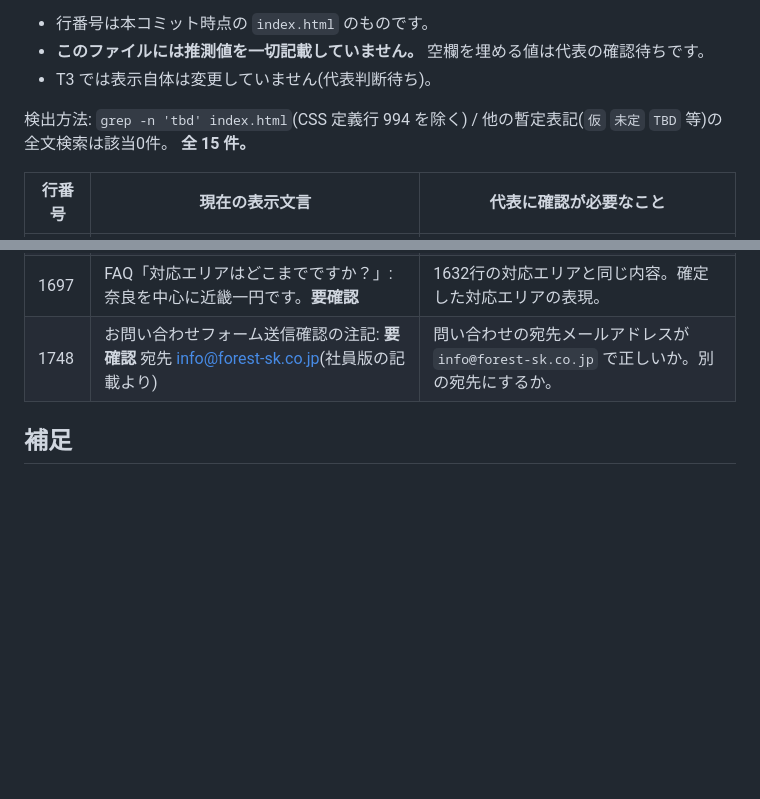
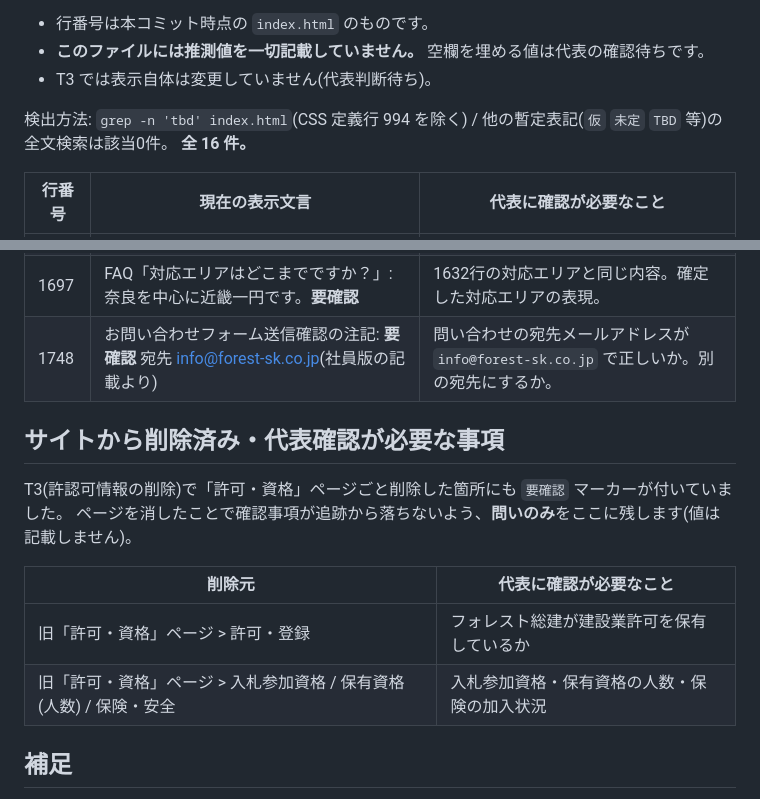
Before and after one commit to ecpgroup/forest-preview, a Markdown page: docs/tbd-inventory.md, 2 parts joined by grey strips. Drawn GitHub-style; blank space fills up the shorter version.

Commit message:
docs(review差し戻し1): tbd-inventory の件数を16件に訂正 + 削除済み確認事項の別表を追加
reviewer 指摘の要修正2点に対応。index.html は変更していない。

- 冒頭の件数を「全 15 件」→「全 16 件」に訂正。表自体は16行で正しかったため、
  集計の書き間違い。表の内容は一切触っていない
  (`grep -c 'class="tbd"' index.html` = 16 で実数確認)
- 「サイトから削除済み・代表確認が必要な事項」の別表を追加。T3 で「許可・資格」
  ページごと削除した箇所にも `要確認` が付いていたため、確認事項が追跡から
  落ちないよう問いのみを記録:
    - フォレスト総建が建設業許可を保有しているか
    - 入札参加資格・保有資格の人数・保険の加入状況
  値は記載していない(推測値ゼロを維持)

検証: T3コミット 180e63b との index.html 差分は0件。全5ルートで要素差分0・
箱変化0・ピクセル残差0(36画面 PASS)。Prettier整形済み。push・デプロイは未実施。

Co-Authored-By: Claude Opus 5 (1M context) <noreply@anthropic.com>

```diff
--- a/docs/tbd-inventory.md
+++ b/docs/tbd-inventory.md
@@ -9,7 +9,7 @@
 - T3 では表示自体は変更していません(代表判断待ち)。
 
 検出方法: `grep -n 'tbd' index.html`(CSS 定義行 994 を除く) / 他の暫定表記(`仮` `未定` `TBD` 等)の全文検索は該当0件。
-**全 15 件。**
+**全 16 件。**
 
 | 行番号 | 現在の表示文言                                                                                                   | 代表に確認が必要なこと                                                                                                        |
 | ------ | ---------------------------------------------------------------------------------------------------------------- | ----------------------------------------------------------------------------------------------------------------------------- |
@@ -30,6 +30,16 @@
 | 1697   | FAQ「対応エリアはどこまでですか？」: 奈良を中心に近畿一円です。**要確認**                                        | 1632行の対応エリアと同じ内容。確定した対応エリアの表現。                                                                      |
 | 1748   | お問い合わせフォーム送信確認の注記: **要確認** 宛先 info@forest-sk.co.jp(社員版の記載より)                       | 問い合わせの宛先メールアドレスが `info@forest-sk.co.jp` で正しいか。別の宛先にするか。                                        |
 
+## サイトから削除済み・代表確認が必要な事項
+
+T3(許認可情報の削除)で「許可・資格」ページごと削除した箇所にも `要確認` マーカーが付いていました。
+ページを消したことで確認事項が追跡から落ちないよう、**問いのみ**をここに残します(値は記載しません)。
+
+| 削除元                                                              | 代表に確認が必要なこと                       |
+| ------------------------------------------------------------------- | -------------------------------------------- |
+| 旧「許可・資格」ページ > 許可・登録                                 | フォレスト総建が建設業許可を保有しているか   |
+| 旧「許可・資格」ページ > 入札参加資格 / 保有資格(人数) / 保険・安全 | 入札参加資格・保有資格の人数・保険の加入状況 |
+
 ## 補足
 
 - 1632行(事業内容ページ)と 1697行(FAQ)は同じ「対応エリア」についての未確認項目です。回答は1つで両方に反映できます。
```
